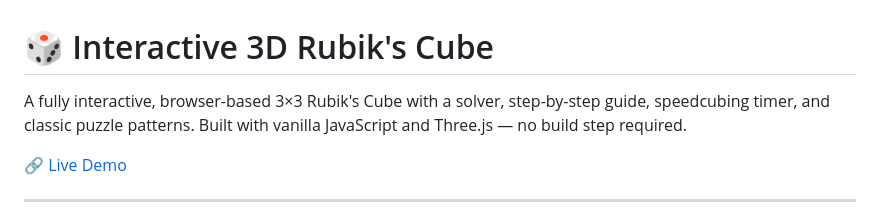
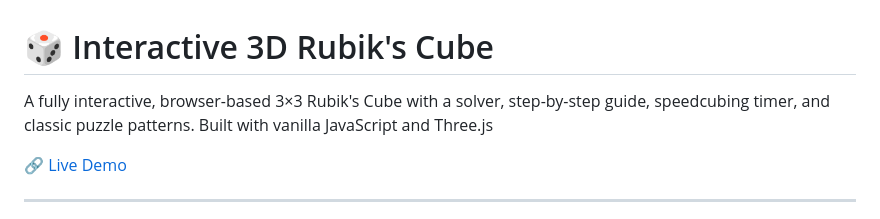
Before and after one commit to highflyer910/rubiks_cube, a Markdown page: README.md, the part around one of its changes. GitHub-like rendering.

```diff
--- a/README.md
+++ b/README.md
@@ -1,6 +1,6 @@
 # 🎲 Interactive 3D Rubik's Cube
 
-A fully interactive, browser-based 3×3 Rubik's Cube with a solver, step-by-step guide, speedcubing timer, and classic puzzle patterns. Built with vanilla JavaScript and Three.js — no build step required.
+A fully interactive, browser-based 3×3 Rubik's Cube with a solver, step-by-step guide, speedcubing timer, and classic puzzle patterns. Built with vanilla JavaScript and Three.js
 
 [🔗 Live Demo](https://rubiks-cube-black.vercel.app/)
 
```
Also changed, not shown: other parts of README.md (+2 -2 lines).
